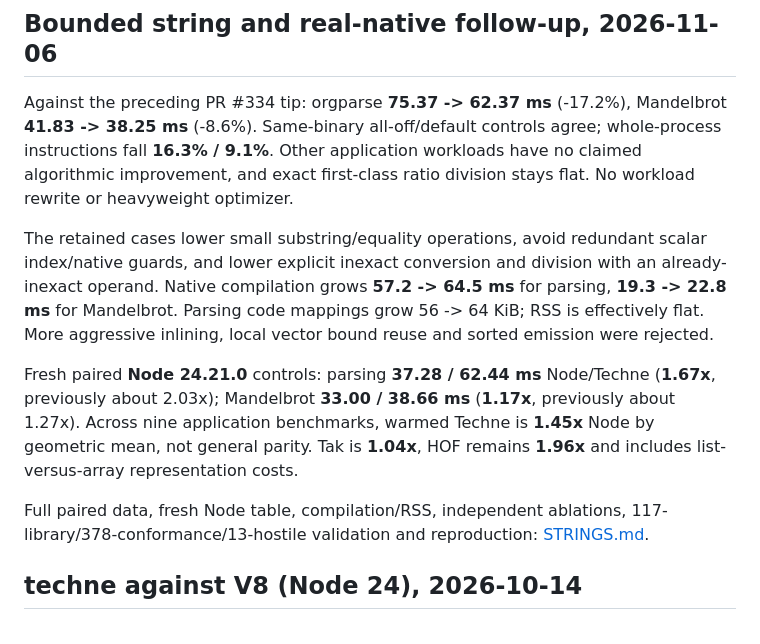
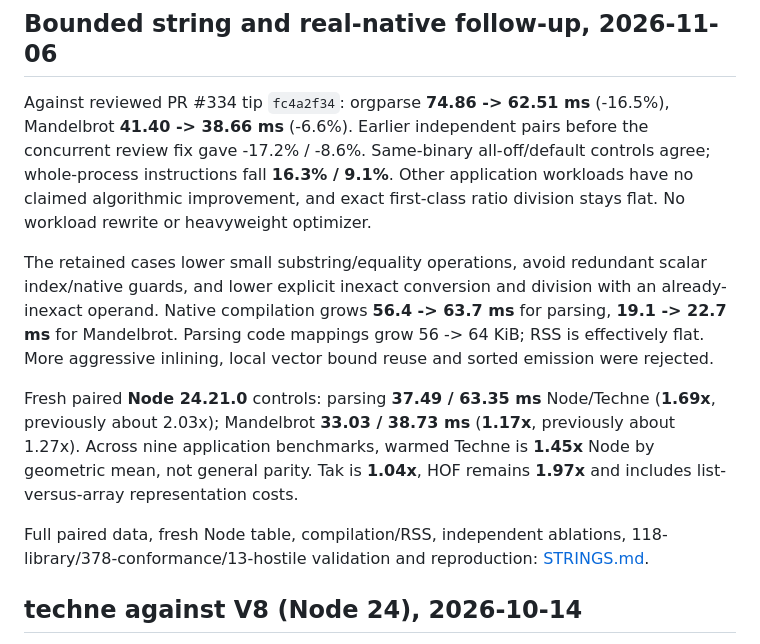
Before and after one commit to ArthurHeymans/techne, a Markdown page: runtime/bench/RESULTS.md, the part around the change. Rendered like a GitHub page.

```diff
--- a/runtime/bench/RESULTS.md
+++ b/runtime/bench/RESULTS.md
@@ -78,27 +78,28 @@ mechanism; the 5% benchmark threshold remains unchanged.
 
 ## Bounded string and real-native follow-up, 2026-11-06
 
-Against the preceding PR #334 tip: orgparse **75.37 -> 62.37 ms** (-17.2%),
-Mandelbrot **41.83 -> 38.25 ms** (-8.6%). Same-binary all-off/default controls
+Against reviewed PR #334 tip `fc4a2f34`: orgparse **74.86 -> 62.51 ms**
+(-16.5%), Mandelbrot **41.40 -> 38.66 ms** (-6.6%). Earlier independent pairs
+before the concurrent review fix gave -17.2% / -8.6%. Same-binary all-off/default controls
 agree; whole-process instructions fall **16.3% / 9.1%**. Other application
 workloads have no claimed algorithmic improvement, and exact first-class
 ratio division stays flat. No workload rewrite or heavyweight optimizer.
 
 The retained cases lower small substring/equality operations, avoid redundant
 scalar index/native guards, and lower explicit inexact conversion and division
-with an already-inexact operand. Native compilation grows **57.2 -> 64.5 ms**
-for parsing, **19.3 -> 22.8 ms** for Mandelbrot. Parsing code mappings grow
+with an already-inexact operand. Native compilation grows **56.4 -> 63.7 ms**
+for parsing, **19.1 -> 22.7 ms** for Mandelbrot. Parsing code mappings grow
 56 -> 64 KiB; RSS is effectively flat. More aggressive inlining, local vector
 bound reuse and sorted emission were rejected.
 
-Fresh paired **Node 24.21.0** controls: parsing **37.28 / 62.44 ms** Node/Techne
-(**1.67x**, previously about 2.03x); Mandelbrot **33.00 / 38.66 ms** (**1.17x**,
+Fresh paired **Node 24.21.0** controls: parsing **37.49 / 63.35 ms** Node/Techne
+(**1.69x**, previously about 2.03x); Mandelbrot **33.03 / 38.73 ms** (**1.17x**,
 previously about 1.27x). Across nine application benchmarks, warmed Techne is
 **1.45x** Node by geometric mean, not general parity. Tak is **1.04x**, HOF
-remains **1.96x** and includes list-versus-array representation costs.
+remains **1.97x** and includes list-versus-array representation costs.
 
 Full paired data, fresh Node table, compilation/RSS, independent ablations,
-117-library/378-conformance/13-hostile validation and reproduction:
+118-library/378-conformance/13-hostile validation and reproduction:
 [STRINGS.md](STRINGS.md).
 
 ## techne against V8 (Node 24), 2026-10-14
```
Also changed, not shown: runtime/bench/STRINGS.md (+65 -43 lines).
